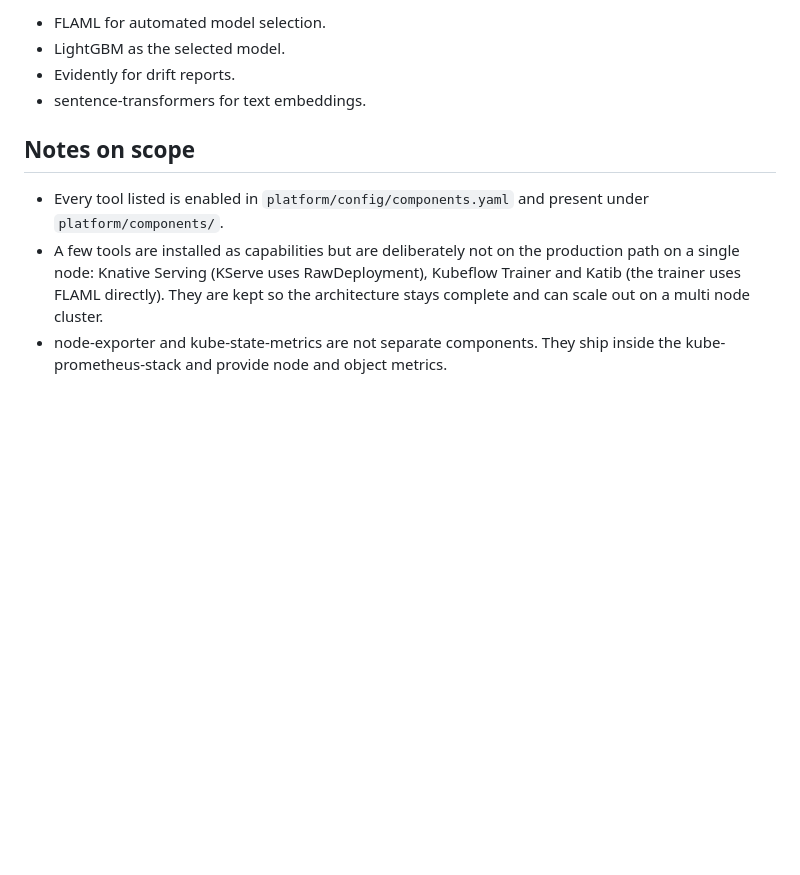
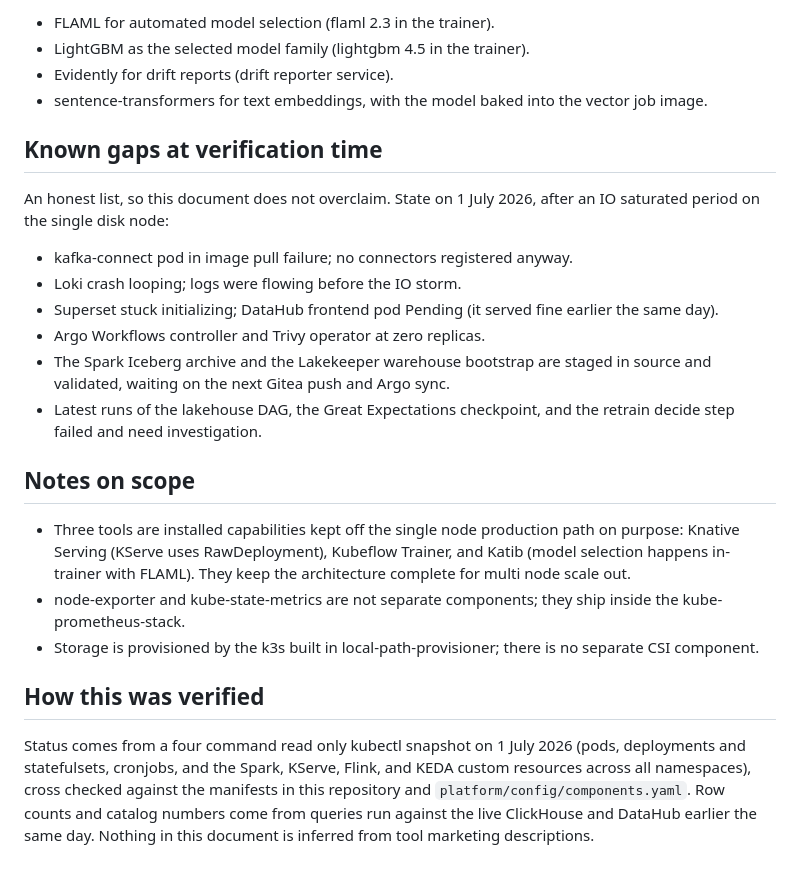
Before and after one commit to nathangalung/II4092-DOpsMOps-18222130, a Markdown page: platform/TOOLS.md, the part around one of its changes. Rendered like a GitHub page; blank space fills up the shorter version.

```diff
--- a/platform/TOOLS.md
+++ b/platform/TOOLS.md
@@ -195,16 +202,42 @@ Open source libraries used inside the crypto code:
 
-- FLAML for automated model selection.
-- LightGBM as the selected model.
-- Evidently for drift reports.
-- sentence-transformers for text embeddings.
+- FLAML for automated model selection (flaml 2.3 in the trainer).
+- LightGBM as the selected model family (lightgbm 4.5 in the trainer).
+- Evidently for drift reports (drift reporter service).
+- sentence-transformers for text embeddings, with the model baked into the
+  vector job image.
+
+## Known gaps at verification time
+
+An honest list, so this document does not overclaim. State on 1 July 2026,
+after an IO saturated period on the single disk node:
+
+- kafka-connect pod in image pull failure; no connectors registered anyway.
+- Loki crash looping; logs were flowing before the IO storm.
+- Superset stuck initializing; DataHub frontend pod Pending (it served fine
+  earlier the same day).
+- Argo Workflows controller and Trivy operator at zero replicas.
+- The Spark Iceberg archive and the Lakekeeper warehouse bootstrap are staged
+  in source and validated, waiting on the next Gitea push and Argo sync.
+- Latest runs of the lakehouse DAG, the Great Expectations checkpoint, and the
+  retrain decide step failed and need investigation.
 
 ## Notes on scope
 
-- Every tool listed is enabled in `platform/config/components.yaml` and present
-  under `platform/components/`.
-- A few tools are installed as capabilities but are deliberately not on the
-  production path on a single node: Knative Serving (KServe uses RawDeployment),
-  Kubeflow Trainer and Katib (the trainer uses FLAML directly). They are kept so
-  the architecture stays complete and can scale out on a multi node cluster.
-- node-exporter and kube-state-metrics are not separate components. They ship
-  inside the kube-prometheus-stack and provide node and object metrics.
+- Three tools are installed capabilities kept off the single node production
+  path on purpose: Knative Serving (KServe uses RawDeployment), Kubeflow
+  Trainer, and Katib (model selection happens in-trainer with FLAML). They keep
+  the architecture complete for multi node scale out.
+- node-exporter and kube-state-metrics are not separate components; they ship
+  inside the kube-prometheus-stack.
+- Storage is provisioned by the k3s built in local-path-provisioner; there is
+  no separate CSI component.
+
+## How this was verified
+
+Status comes from a four command read only kubectl snapshot on 1 July 2026
+(pods, deployments and statefulsets, cronjobs, and the Spark, KServe, Flink,
+and KEDA custom resources across all namespaces), cross checked against the
+manifests in this repository and `platform/config/components.yaml`. Row counts
+and catalog numbers come from queries run against the live ClickHouse and
+DataHub earlier the same day. Nothing in this document is inferred from tool
+marketing descriptions.
```
Also changed, not shown: other parts of platform/TOOLS.md (+138 -131 lines).
